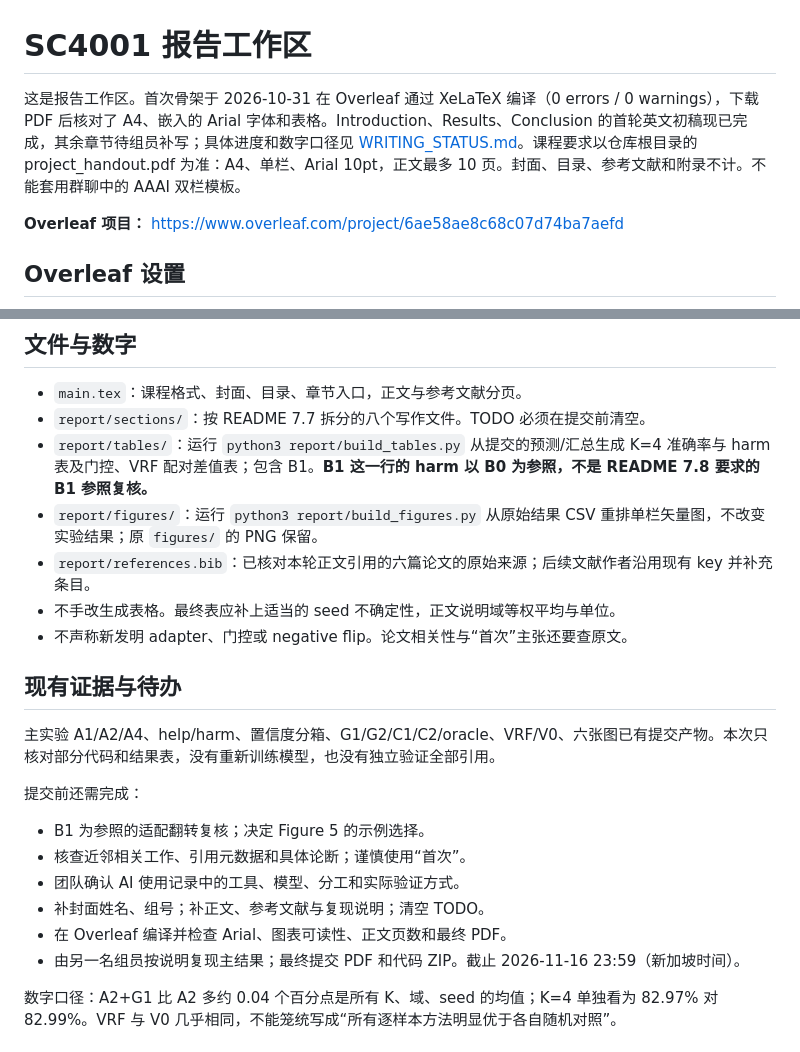
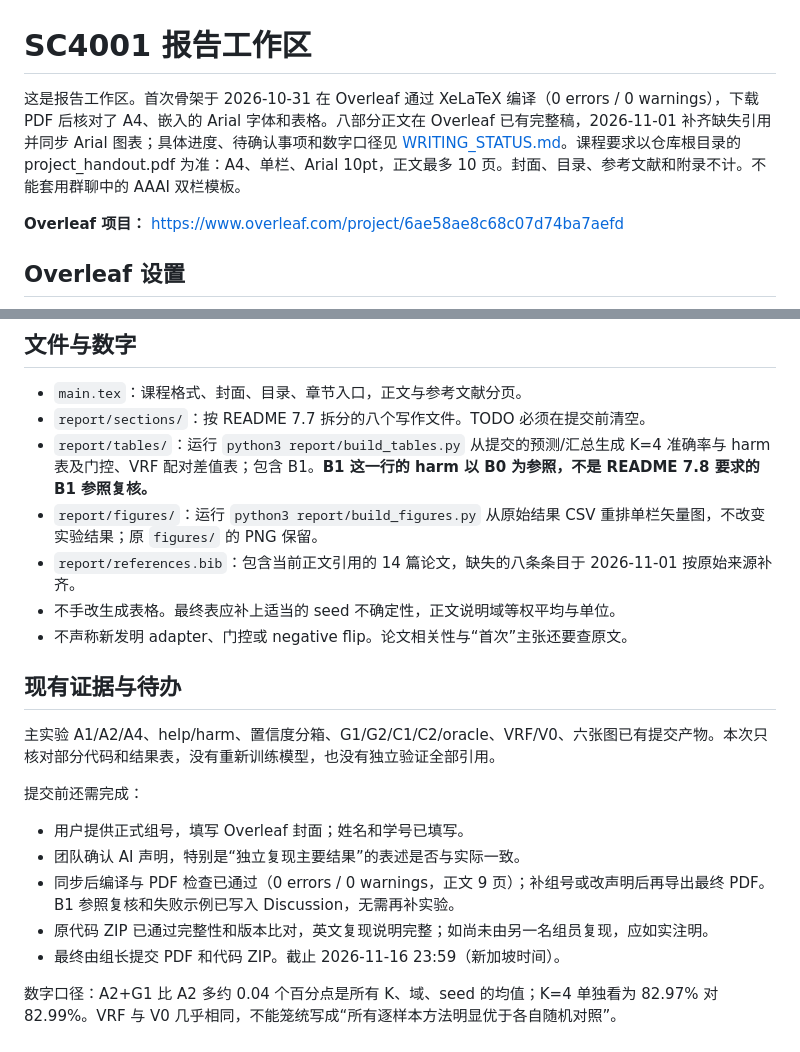
Before and after one commit to SunnyRaymond/SC4001-Project, a Markdown page: report/SETUP.md, 2 parts joined by grey strips. Rendered like a GitHub page.

```diff
--- a/report/SETUP.md
+++ b/report/SETUP.md
@@ -1,6 +1,6 @@
 # SC4001 报告工作区
 
-这是报告工作区。首次骨架于 2026-10-31 在 Overleaf 通过 XeLaTeX 编译（0 errors / 0 warnings），下载 PDF 后核对了 A4、嵌入的 Arial 字体和表格。Introduction、Results、Conclusion 的首轮英文初稿现已完成，其余章节待组员补写；具体进度和数字口径见 [WRITING_STATUS.md](WRITING_STATUS.md)。课程要求以仓库根目录的 project_handout.pdf 为准：A4、单栏、Arial 10pt，正文最多 10 页。封面、目录、参考文献和附录不计。不能套用群聊中的 AAAI 双栏模板。
+这是报告工作区。首次骨架于 2026-10-31 在 Overleaf 通过 XeLaTeX 编译（0 errors / 0 warnings），下载 PDF 后核对了 A4、嵌入的 Arial 字体和表格。八部分正文在 Overleaf 已有完整稿，2026-11-01 补齐缺失引用并同步 Arial 图表；具体进度、待确认事项和数字口径见 [WRITING_STATUS.md](WRITING_STATUS.md)。课程要求以仓库根目录的 project_handout.pdf 为准：A4、单栏、Arial 10pt，正文最多 10 页。封面、目录、参考文献和附录不计。不能套用群聊中的 AAAI 双栏模板。
 
 **Overleaf 项目：** https://www.overleaf.com/project/6ae58ae8c68c07d74ba7aefd
 
@@ -20,7 +20,7 @@
 - `report/sections/`：按 README 7.7 拆分的八个写作文件。TODO 必须在提交前清空。
 - `report/tables/`：运行 `python3 report/build_tables.py` 从提交的预测/汇总生成 K=4 准确率与 harm 表及门控、VRF 配对差值表；包含 B1。**B1 这一行的 harm 以 B0 为参照，不是 README 7.8 要求的 B1 参照复核。**
 - `report/figures/`：运行 `python3 report/build_figures.py` 从原始结果 CSV 重排单栏矢量图，不改变实验结果；原 `figures/` 的 PNG 保留。
-- `report/references.bib`：已核对本轮正文引用的六篇论文的原始来源；后续文献作者沿用现有 key 并补充条目。
+- `report/references.bib`：包含当前正文引用的 14 篇论文，缺失的八条条目于 2026-11-01 按原始来源补齐。
 - 不手改生成表格。最终表应补上适当的 seed 不确定性，正文说明域等权平均与单位。
 - 不声称新发明 adapter、门控或 negative flip。论文相关性与“首次”主张还要查原文。
 
@@ -30,12 +30,11 @@
 
 提交前还需完成：
 
-- B1 为参照的适配翻转复核；决定 Figure 5 的示例选择。
-- 核查近邻相关工作、引用元数据和具体论断；谨慎使用“首次”。
-- 团队确认 AI 使用记录中的工具、模型、分工和实际验证方式。
-- 补封面姓名、组号；补正文、参考文献与复现说明；清空 TODO。
-- 在 Overleaf 编译并检查 Arial、图表可读性、正文页数和最终 PDF。
-- 由另一名组员按说明复现主结果；最终提交 PDF 和代码 ZIP。截止 2026-11-16 23:59（新加坡时间）。
+- 用户提供正式组号，填写 Overleaf 封面；姓名和学号已填写。
+- 团队确认 AI 声明，特别是“独立复现主要结果”的表述是否与实际一致。
+- 同步后编译与 PDF 检查已通过（0 errors / 0 warnings，正文 9 页）；补组号或改声明后再导出最终 PDF。B1 参照复核和失败示例已写入 Discussion，无需再补实验。
+- 原代码 ZIP 已通过完整性和版本比对，英文复现说明完整；如尚未由另一名组员复现，应如实注明。
+- 最终由组长提交 PDF 和代码 ZIP。截止 2026-11-16 23:59（新加坡时间）。
 
 数字口径：A2+G1 比 A2 多约 0.04 个百分点是所有 K、域、seed 的均值；K=4 单独看为 82.97% 对 82.99%。VRF 与 V0 几乎相同，不能笼统写成“所有逐样本方法明显优于各自随机对照”。
 
```
Also changed, not shown: report/WRITING_STATUS.md (+2 -2 lines).
